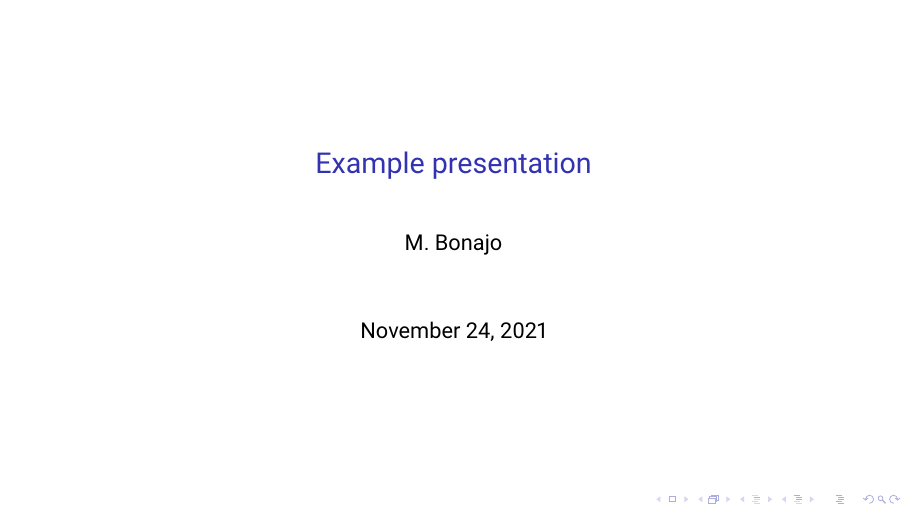
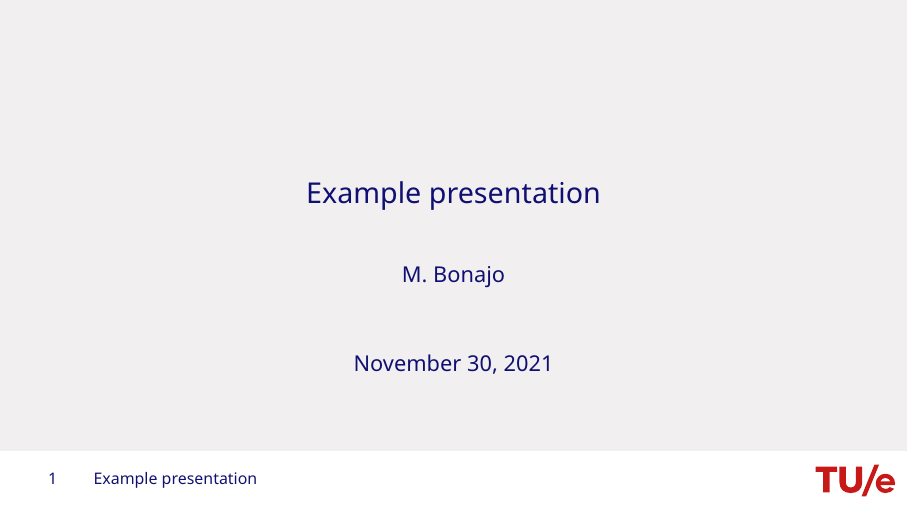
Before and after one commit to FontysVenlo/beamer-fontys, LaTeX slides (example.tex): page 1 of 3. The pictures show the PDF file example.pdf that the author committed with the source.

```diff
--- a/example.tex
+++ b/example.tex
@@ -4,7 +4,7 @@
 \usepackage{hyperref}
 
 % Use the Fontys theme
-\usetheme{Fontys}
+\usetheme{tue2018}
 
 % Title page settings
 \title{Example presentation}
```
Also changed, not shown: beamercolorthemeFontys.sty (+1 -0 lines), beamerfontthemeFontys.sty (+2 -0 lines), beamerthemeFontys.sty (+5 -3 lines), example.pdf.
